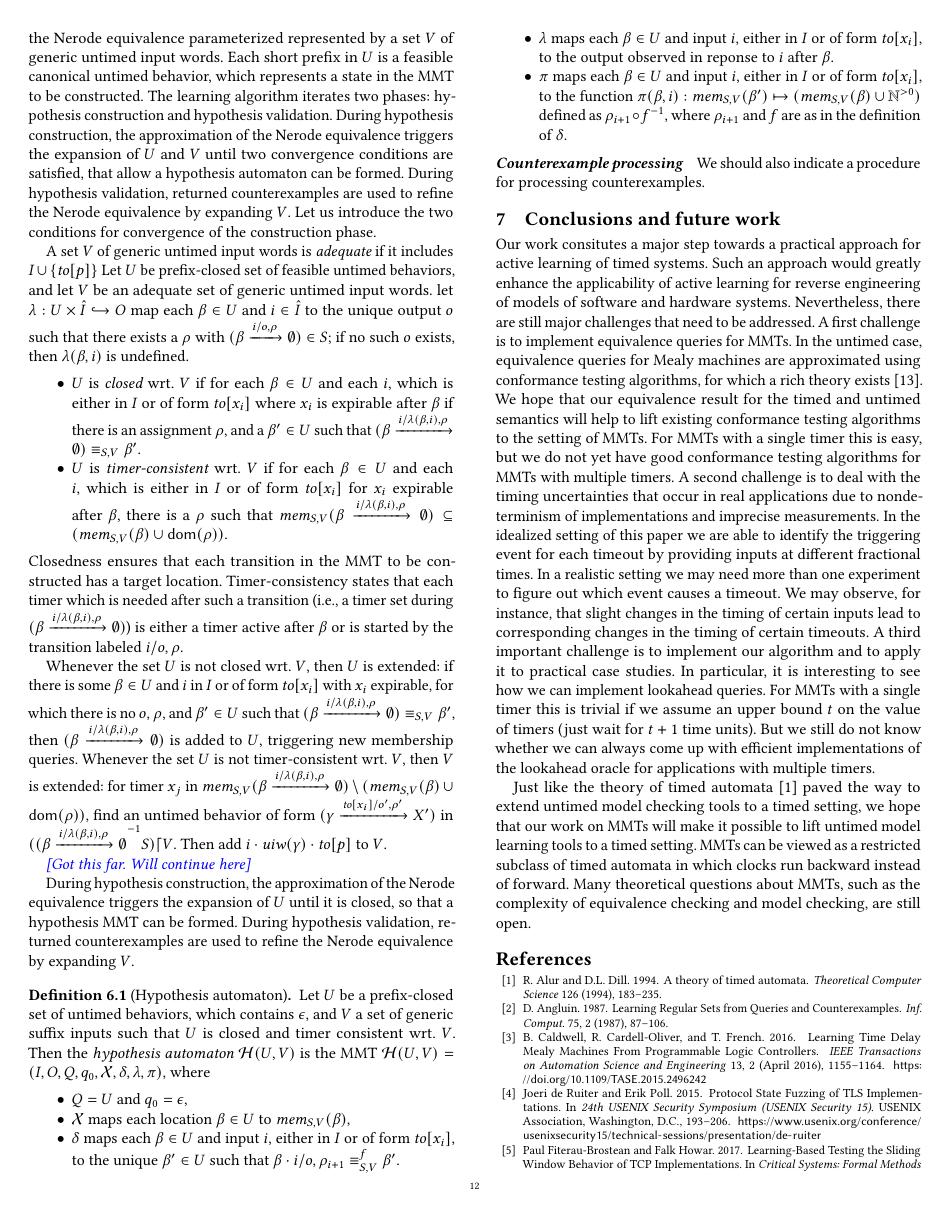
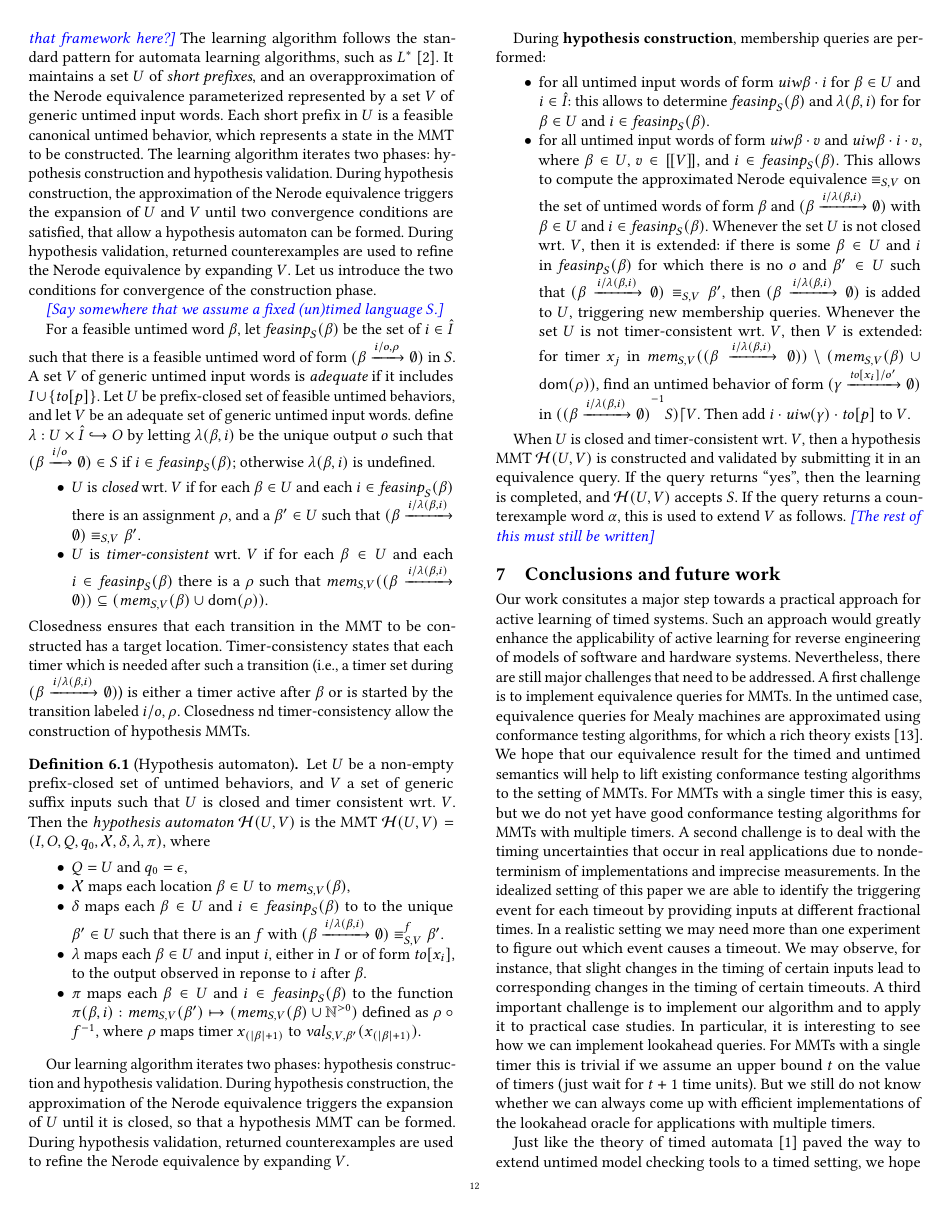
Before and after one commit to bengt-jonsson/learning-timers, a LaTeX paper (main.tex, which reads approx.tex): page 12 of 13. Compiled offline with pdfLaTeX.

Commit message:
first version of learning alg

```diff
--- a/approx.tex
+++ b/approx.tex
@@ -226,98 +232,46 @@ During hypothesis validation, returned counterexamples are used to refine
 the Nerode equivalence by expanding $V$.
 Let us introduce the two conditions for convergence of the construction phase.
 
+\todobj{Say somewhere that we assume a fixed (un)timed language $S$.}
+
+For a feasible untimed word $\beta$, let $\feasibleinputs{\beta}{S}$ be the
+set of $i \in \extinputs$ such that there is a feasible
+untimed word of form $(\beta \xrightarrow{i/o,\rho} \emptyset)$ in $S$.
 A set $V$ of generic untimed input words is {\em adequate} if it includes
-$I \cup \set{\toevent{p}}$
+$I \cup \set{\toevent{p}}$.
 Let $U$ be prefix-closed set of feasible untimed behaviors,
 and let $V$ be an adequate set of generic untimed input words.
-let $\lambda:  U \times \extinputs \hookrightarrow O$
-map each $\beta \in U$ and $i \in \extinputs$ to the unique
-output $o$ such that there exists a $\rho$ with
-$(\beta \xrightarrow{i/o,\rho} \emptyset) \in S$; if no such $o$ exists, then
-$\lambda(\beta,i)$ is undefined.
+define $\lambda:  U \times \extinputs \hookrightarrow O$ by
+letting $\lambda(\beta,i)$ be the unique
+output $o$ such that $(\beta \xrightarrow{i/o} \emptyset) \in S$ if
+$i \in \feasibleinputs{\beta}{S}$; otherwise $\lambda(\beta,i)$ is undefined.
 \begin{itemize}
 \item
 $U$ is {\em closed} wrt.\ $V$ if
   for each $\beta \in U$ and each
-  $i$, which is either in $I$ or
-  of form $\toevent{x_i}$ where $x_i$ is expirable after $\beta$ if
+  $i \in \feasibleinputs{\beta}{S}$
+%%   , which is either in $I$ or of form $\toevent{x_i}$ where $x_i$ is expirable after $\beta$ if
   there is an assignment $\rho$, and a $\beta' \in U$ such that
-  $(\beta \xrightarrow{i/\lambda(\beta,i),\rho} \emptyset) \equiv_{S,V} \beta'$.
+  $\extend{\beta}{i}{\lambda(\beta,i)} \equiv_{S,V} \beta'$.
 \item
 $U$ is {\em timer-consistent} wrt.\ $V$ if
   for each $\beta \in U$ and each
-  $i$, which is either in $I$ or
-  of form $\toevent{x_i}$ for $x_i$ expirable after $\beta$, there is a $\rho$
-  such that
-  $\getmemorable{S}{\beta \xrightarrow{i/\lambda(\beta,i),\rho} \emptyset}{V} \subseteq
+  $i \in \feasibleinputs{\beta}{S}$
+  %% $i$, which is either in $I$ or
+  %% of form $\toevent{x_i}$ for $x_i$ expirable after $\beta$,
+  there is a $\rho$  such that
+  $\getmemorable{S}{\extend{\beta}{i}{\lambda(\beta,i)}}{V} \subseteq
   (\getmemorable{S}{\beta}{V} \cup \domof{\rho})$.
 \end{itemize}
 Closedness ensures that each transition in the MMT to be constructed has a target location.
 Timer-consistency states that each timer which is needed after such
-a transition (i.e., a timer set during $(\beta \xrightarrow{i/\lambda(\beta,i),\rho} \emptyset)$)
+a transition (i.e., a timer set during $\extend{\beta}{i}{\lambda(\beta,i)}$)
 is either a timer active after $\beta$ or is started by the transition
 labeled $i/o,\rho$.
-
-Whenever the set $U$ is not closed wrt.\ $V$, then $U$ is extended:
-if there is some $\beta \in U$ and $i$ in $I$ or of form $\toevent{x_i}$ with
-$x_i$ expirable, for which there is no $o$, $\rho$, and $\beta' \in U$ such that
-$(\beta \xrightarrow{i/\lambda(\beta,i),\rho} \emptyset) \equiv_{S,V} \beta'$,
-then $(\beta \xrightarrow{i/\lambda(\beta,i),\rho} \emptyset)$ is added to $U$,
-triggering new membership queries.
-Whenever the set $U$ is not timer-consistent wrt.\ $V$, then $V$ is extended:
-for timer $x_j$ in
-$\getmemorable{S}{\beta \xrightarrow{i/\lambda(\beta,i),\rho} \emptyset}{V} \setminus (\getmemorable{S}{\beta}{V} \cup \domof{\rho})$, find an
-untimed behavior of form $(\gamma \xrightarrow{\toevent{x_i}/o',\rho'} X')$ in
-$\suffixbehs{S}{(\beta \xrightarrow{i/\lambda(\beta,i),\rho} \emptyset}{V}$.
-Then add $i\cdot\untimedinputword(\gamma)\cdot\toevent{p}$ to $V$.
-
-\todobj{Got this far. Will continue here}
-%% \begin{itemize}
-%%   \item
-%%     During {\em hypothesis construction}, membership queries are performed for
-%%     all untimed input words in $UV \cup U\alphabet V$.
-%%     The purpose of this is to compute the relation
-%%     $\apprnerodeof{\Lang}{V}$ on $U \cup U\alphabet$.
-%%     Whenever the set $U$ is not closed wrt.\ $V$, then it is extended:
-%%     if there is some
-%%     $ua$ with $u \in U$ such that $ua \not\apprnerodeof{\Lang}{V} u'$ for all $u' \in U$, then $ua$ is added to $U$,  triggering new membership queries. The
-%%     extension of $U$ is continued in this way until $U$ is closed wrt.\ $V$.
-%%   \item
-%%     When $U$ is closed wrt.\ $V$, then the hypothesis $\hypoof UV$ is
-%%     validated by submitting it in an equivalence query.
-%%     If the query returns ``yes'', then
-%%     the learning is completed, and $\hypoof UV$ accepts $\Lang$.
-%%     If the query returns a counterexample word $w$, this is used to extend
-%%     $V$ as follows. By the fact that $w$ is a counterexample, there is a suffix
-%%     $av$ of $w$ such that $ua \apprnerodeof{\Lang}{V} u'$ but
-%%     $uav \in \Lang \notiff  u'v \in \Lang$ for some $u,u' \in U$.
-%%     (To se this, let $w = a_1 \cdots a_n$, and
-%%     define the sequence $u_0, u_1, \ldots ,u_{n}$ of short prefixes
-%%     in $U$ by $u_0 = \emptyword$ and $u_{i-1}a_i \apprnerodeof{\Lang}{V} u_{i}$ for
-%%     $i = 1, \ldots n$, i.e., $u_0 \ldots u_n$ is the sequence of states
-%%     visited when $\hypoof UV$ processes $w$.
-%%     Let $v_i$ be the suffix $a_{i+1} \cdots a_n$ of $w$ length $n-i$.
-%%     By the fact that $w$ is a counterexample, we have
-%%     $u_0v_0 \in \Lang \notiff  u_{n} \in \Lang$, which implies that
-%%     $u_{i-1}v_{i-1} \in \Lang \notiff  u_iv_i \in \Lang$ for some $i$;
-%%     we can then take $u_{i-1}$ as $u$ and $u_i$ as $u'$.)
-%%     This means that $v$ is a new separating suffix that should be added to
-%%     $V$. After adding $v$ to $V$, $U$ is no longer closed
-%%     wrt.\ $V$, so the algorithm can resume a next round of
-%%     hypothesis construction, which will eventually generate a new hypothesis,
-%%     etc.
-%% \end{itemize}
-
-During hypothesis construction,
-the approximation of the Nerode equivalence triggers the expansion of
-$U$ until it is closed, so that a hypothesis MMT can be formed.
-During hypothesis validation, returned counterexamples are used to refine
-the Nerode equivalence by expanding $V$.
-
+Closedness nd timer-consistency allow the construction of hypothesis MMTs.
 
 \begin{definition}[Hypothesis automaton]
-  Let $U$ be a prefix-closed set
-  of untimed behaviors, which contains $\emptyword$,
+  Let $U$ be a non-empty prefix-closed set of untimed behaviors,
   and $V$ a set of generic suffix inputs such that
 $U$ is closed and timer consistent wrt.\ $V$. Then the
 {\em hypothesis automaton} $\hypoof UV$ is the MMT
@@ -325,20 +279,83 @@ $\hypoof UV = (I, O, Q, q_0, \vars, \delta, \lambda, \remap)$, where
 \begin{itemize}
 \item $Q = U$ and $q_0 = \emptyword$,
 \item $\vars$ maps each location $\beta\in U$ to $\getmemorable{S}{\beta}{V}$,
-\item $\delta$ maps each $\beta \in U$ and input
-  $i$, either in $I$ or of form $\toevent{x_i}$,
-  to the unique $\beta' \in U$ such that
-$\beta \cdot i/o,\rho_{i+1} \equiv_{S,V}^f \beta'$.
+\item $\delta$ maps each $\beta \in U$ and
+  $i \in \feasibleinputs{\beta}{S}$ to
+  to the unique $\beta' \in U$ such that there is an $f$ with
+  $\extend{\beta}{i}{\lambda(\beta,i)} \equiv_{S,V}^f \beta'$.
 \item $\lambda$ maps each $\beta \in U$ and input
   $i$, either in $I$ or of form $\toevent{x_i}$, to the output observed in
   reponse to $i$ after $\beta$.
 \item $\remap$
- maps each $\beta \in U$ and input
-$i$, either in $I$ or of form $\toevent{x_i}$, to the function
-  $\remap(\beta,i):\getmemorable{S}{\beta'}{V} \mapsto (\getmemorable{S}{\beta}{V} \cup \natplus)$ defined as $\rho_{i+1} \circ f^{-1}$, where $\rho_{i+1}$ and $f$
-  are as in the definition of $\delta$.
+ maps each $\beta \in U$ and $i \in \feasibleinputs{\beta}{S}$ to
+  the function
+  $\remap(\beta,i):\getmemorable{S}{\beta'}{V} \mapsto (\getmemorable{S}{\beta}{V} \cup \natplus)$ defined as $\rho \circ f^{-1}$, where $\rho$ maps
+  timer $x_{(|\beta|+1)}$ to
+ $\getassignment{S}{\beta'}{V}(x_{(|\beta|+1)})$.
 \end{itemize}
 \end{definition}
 
-\paragraph{Counterexample processing}
-We should also indicate a procedure for processing counterexamples.
+
+Our learning algorithm iterates two phases: hypothesis construction and
+hypothesis validation.
+During hypothesis construction,
+the approximation of the Nerode equivalence triggers the expansion of
+$U$ until it is closed, so that a hypothesis MMT can be formed.
+During hypothesis validation, returned counterexamples are used to refine
+the Nerode equivalence by expanding $V$.
+
+During {\bf hypothesis construction}, membership queries are performed:
+\begin{itemize}
+\item for all untimed input words of form $\untimedinputword{\beta} \cdot i$
+   for $\beta \in U$ and $i \in \extinputs$: this allows to determine
+   $\feasibleinputs{\beta}{S}$ and $\lambda(\beta,i)$ for
+   for $\beta \in U$ and $i \in \feasibleinputs{\beta}{S}$.
+\item
+  for all untimed input words of form $\untimedinputword{\beta} \cdot v$ and
+  $\untimedinputword{\beta} \cdot i \cdot v$, where
+  $\beta \in U$, $v \in \instancesof{V}$, and
+  $i \in \feasibleinputs{\beta}{S}$.
+    This allows to compute the approximated Nerode equivalence $\equiv_{S,V}$ on
+    the set of untimed words of form $\beta$ and
+    $\extend{\beta}{i}{\lambda(\beta,i)}$ with
+    $\beta \in U$ and $i \in \feasibleinputs{\beta}{S}$.
+    Whenever the set $U$ is not closed wrt.\ $V$, then it is extended:
+if there is some $\beta \in U$ and $i$ in $\feasibleinputs{\beta}{S}$
+for which there is no $o$ and $\beta' \in U$ such that
+$\extend{\beta}{i}{\lambda(\beta,i)} \equiv_{S,V} \beta'$,
+then $\extend{\beta}{i}{\lambda(\beta,i)}$ is added to $U$,
+triggering new membership queries.
+Whenever the set $U$ is not timer-consistent wrt.\ $V$, then $V$ is extended:
+for timer $x_j$ in
+$\getmemorable{S}{\extend{\beta}{i}{\lambda(\beta,i)}}{V} \setminus (\getmemorable{S}{\beta}{V} \cup \domof{\rho})$, find an
+untimed behavior of form $\extend{\gamma}{\toevent{x_i}}{o'}$ in
+$\suffixbehs{S}{\extend{\beta}{i}{\lambda(\beta,i)}}{V}$.
+Then add $i\cdot\untimedinputword(\gamma)\cdot\toevent{p}$ to $V$.
+\end{itemize}
+
+When $U$ is closed and timer-consistent wrt.\ $V$, then
+    a hypothesis MMT $\hypoof UV$ is constructed and
+    validated by submitting it in an equivalence query.
+    If the query returns ``yes'', then
+    the learning is completed, and $\hypoof UV$ accepts $S$.
+    If the query returns a counterexample word $\alpha$, this is used to extend
+    $V$ as follows.
+    \todobj{The rest of this must still be written}
+    %% By the fact that $w$ is a counterexample, there is a suffix
+    %% $av$ of $w$ such that $ua \apprnerodeof{\Lang}{V} u'$ but
+    %% $uav \in \Lang \notiff  u'v \in \Lang$ for some $u,u' \in U$.
+    %% (To se this, let $w = a_1 \cdots a_n$, and
+    %% define the sequence $u_0, u_1, \ldots ,u_{n}$ of short prefixes
+    %% in $U$ by $u_0 = \emptyword$ and $u_{i-1}a_i \apprnerodeof{\Lang}{V} u_{i}$ for
+    %% $i = 1, \ldots n$, i.e., $u_0 \ldots u_n$ is the sequence of states
+    %% visited when $\hypoof UV$ processes $w$.
+    %% Let $v_i$ be the suffix $a_{i+1} \cdots a_n$ of $w$ length $n-i$.
+    %% By the fact that $w$ is a counterexample, we have
+    %% $u_0v_0 \in \Lang \notiff  u_{n} \in \Lang$, which implies that
+    %% $u_{i-1}v_{i-1} \in \Lang \notiff  u_iv_i \in \Lang$ for some $i$;
+    %% we can then take $u_{i-1}$ as $u$ and $u_i$ as $u'$.)
+    %% This means that $v$ is a new separating suffix that should be added to
+    %% $V$. After adding $v$ to $V$, $U$ is no longer closed
+    %% wrt.\ $V$, so the algorithm can resume a next round of
+    %% hypothesis construction, which will eventually generate a new hypothesis,
+    %% etc.
```
Also changed, not shown: macros.tex (+3 -0 lines), approx.tex (6 more changed lines).
